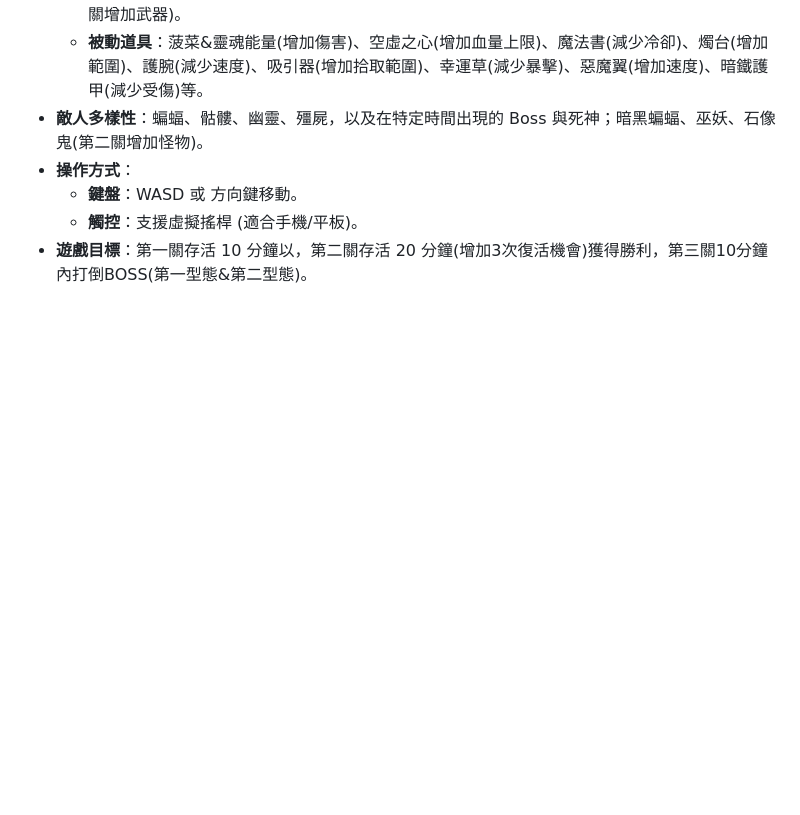
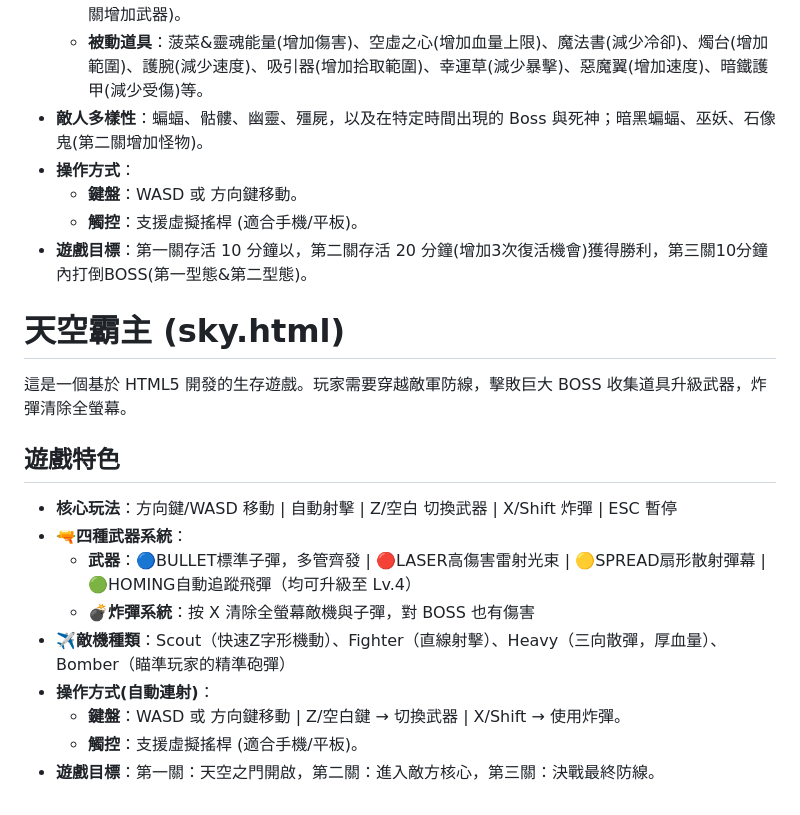
Before and after one commit to LinWei630718/html, a Markdown page: README.md, the part around the change. Rendered like a GitHub page; blank space fills up the shorter version.

```diff
--- a/README.md
+++ b/README.md
@@ -114,3 +114,19 @@
   - **鍵盤**：WASD 或 方向鍵移動。
   - **觸控**：支援虛擬搖桿 (適合手機/平板)。
 - **遊戲目標**：第一關存活 10 分鐘以，第二關存活 20 分鐘(增加3次復活機會)獲得勝利，第三關10分鐘內打倒BOSS(第一型態&第二型態)。
+
+# 天空霸主 (sky.html)
+
+這是一個基於 HTML5 開發的生存遊戲。玩家需要穿越敵軍防線，擊敗巨大 BOSS 收集道具升級武器，炸彈清除全螢幕。
+
+## 遊戲特色
+
+- **核心玩法**：方向鍵/WASD 移動 | 自動射擊 | Z/空白 切換武器 | X/Shift 炸彈 | ESC 暫停
+- **🔫四種武器系統**：
+  - **武器**：🔵BULLET標準子彈，多管齊發 | 🔴LASER高傷害雷射光束 | 🟡SPREAD扇形散射彈幕 | 🟢HOMING自動追蹤飛彈（均可升級至 Lv.4）
+  - **💣炸彈系統**：按 X 清除全螢幕敵機與子彈，對 BOSS 也有傷害
+- **✈️敵機種類**：Scout（快速Z字形機動）、Fighter（直線射擊）、Heavy（三向散彈，厚血量）、Bomber（瞄準玩家的精準砲彈）
+- **操作方式(自動連射)**：
+  - **鍵盤**：WASD 或 方向鍵移動 | Z/空白鍵 → 切換武器 | X/Shift → 使用炸彈。
+  - **觸控**：支援虛擬搖桿 (適合手機/平板)。
+- **遊戲目標**：第一關：天空之門開啟，第二關：進入敵方核心，第三關：決戰最終防線。
```
